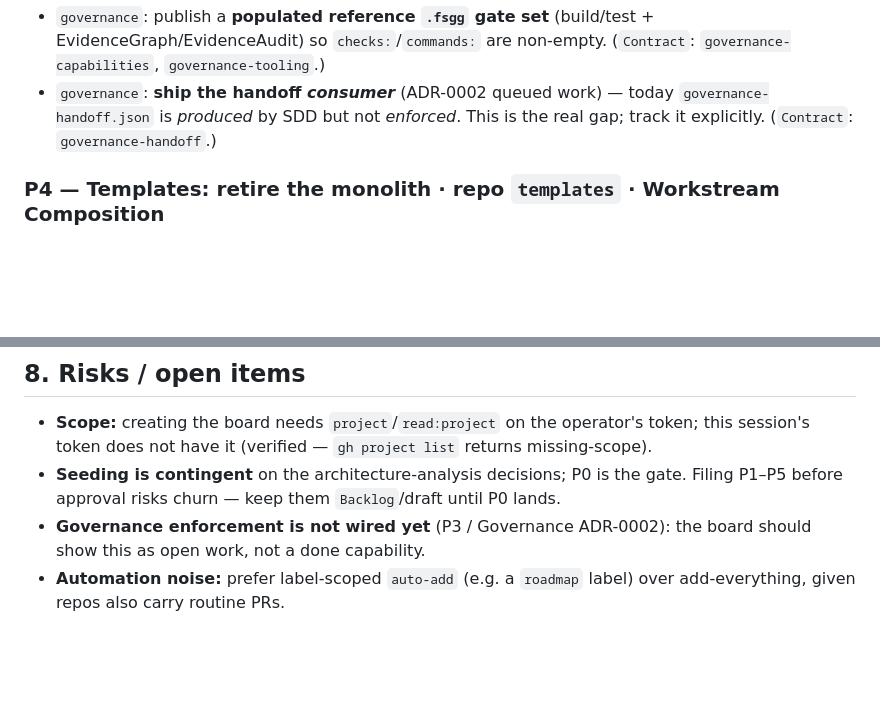
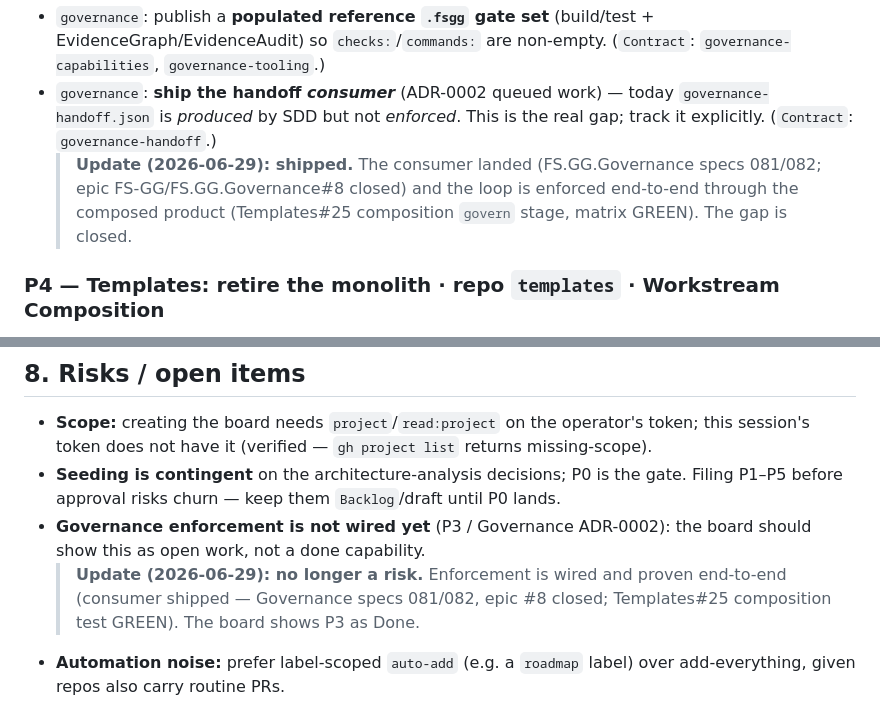
Before and after one commit to FS-GG/FS.GG.Templates, a Markdown page: docs/reports/2026-06-27-github-projects-v2-coordination-roadmap-plan.md, 2 parts joined by grey strips. GitHub-like rendering; blank space fills up the shorter version.

```diff
--- a/docs/reports/2026-06-27-github-projects-v2-coordination-roadmap-plan.md
+++ b/docs/reports/2026-06-27-github-projects-v2-coordination-roadmap-plan.md
@@ -150,6 +150,10 @@ child should carry acceptance criteria, `Contract`, and `Blocked by`.
 - `governance`: **ship the handoff *consumer*** (ADR-0002 queued work) — today
   `governance-handoff.json` is *produced* by SDD but not *enforced*. This is the real gap;
   track it explicitly. (`Contract`: `governance-handoff`.)
+  > **Update (2026-06-29): shipped.** The consumer landed (FS.GG.Governance specs 081/082;
+  > epic FS-GG/FS.GG.Governance#8 closed) and the loop is enforced end-to-end through the
+  > composed product (Templates#25 composition `govern` stage, matrix GREEN). The gap is
+  > closed.
 
 ### P4 — Templates: retire the monolith · repo `templates` · Workstream Composition
 **Epic:** "Templates becomes registry + populated overlay, not a fork host."
@@ -251,6 +255,9 @@ Notes / caveats:
   P1–P5 before approval risks churn — keep them `Backlog`/draft until P0 lands.
 - **Governance enforcement is not wired yet** (P3 / Governance ADR-0002): the board should
   show this as open work, not a done capability.
+  > **Update (2026-06-29): no longer a risk.** Enforcement is wired and proven end-to-end
+  > (consumer shipped — Governance specs 081/082, epic #8 closed; Templates#25 composition
+  > test GREEN). The board shows P3 as Done.
 - **Automation noise:** prefer label-scoped `auto-add` (e.g. a `roadmap` label) over
   add-everything, given repos also carry routine PRs.
 
```
Also changed, not shown: docs/reports/2026-06-27-fsgg-packaging-composition-and-governance-architecture.md (+23 -0 lines).
